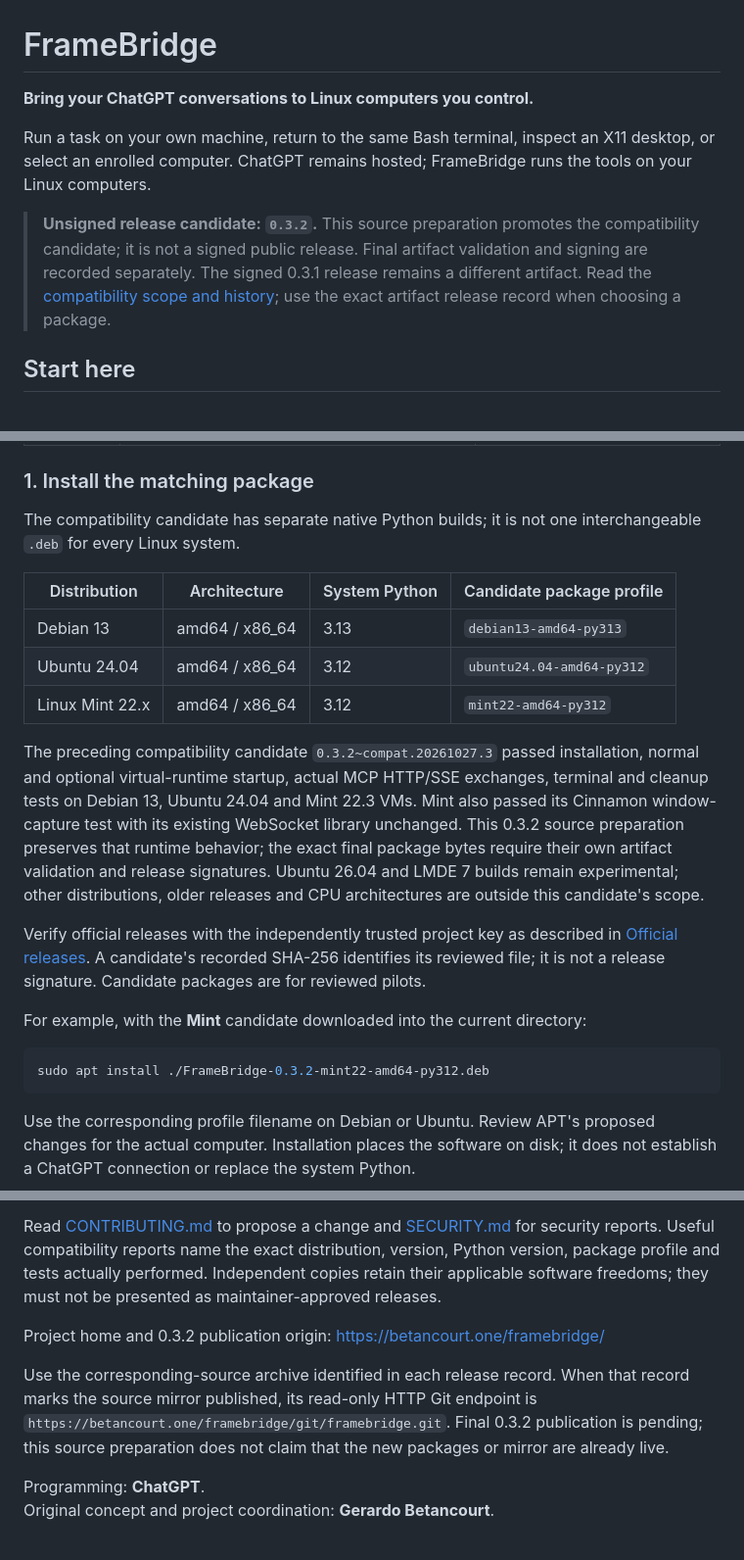
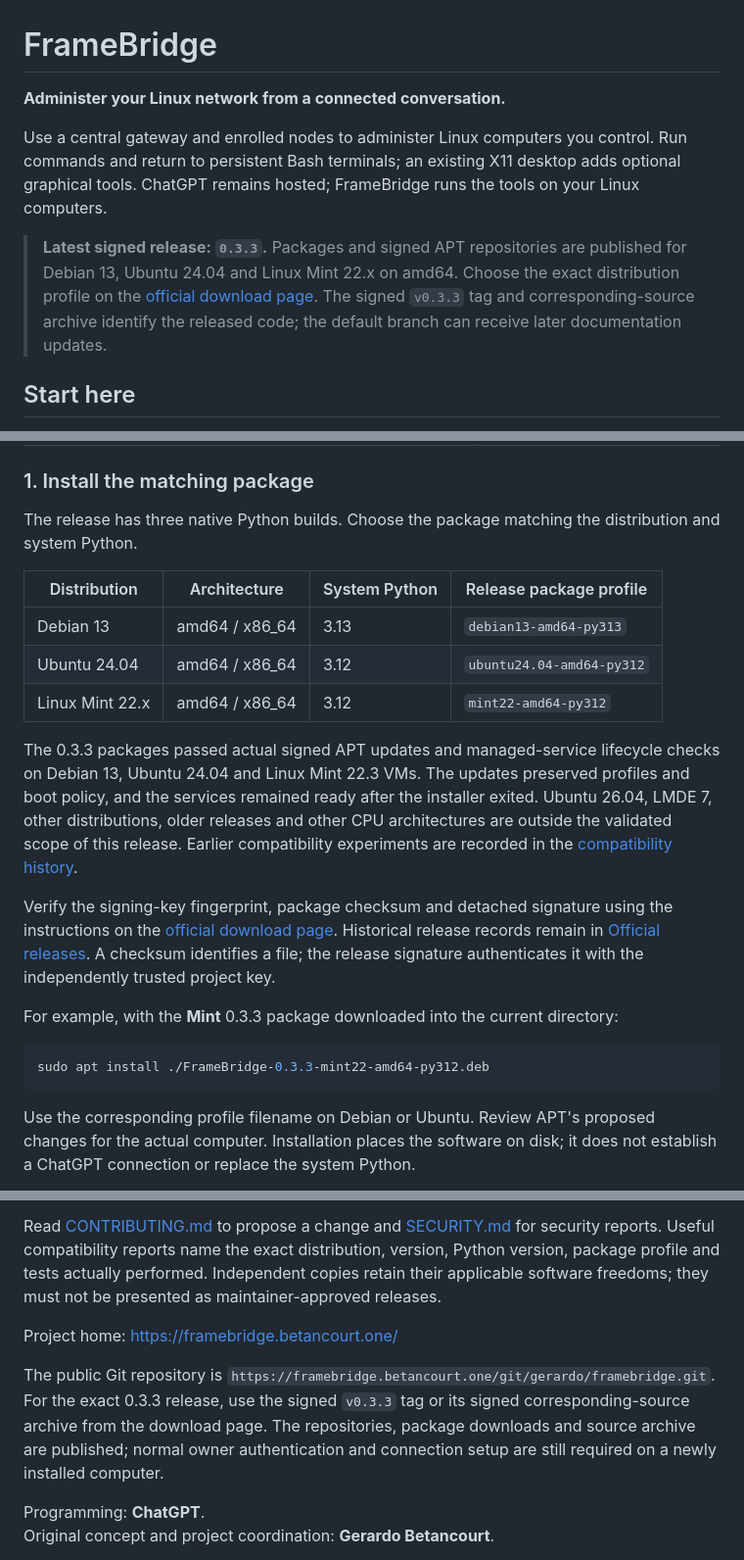
Before and after one commit to gerabh1128/framebridge, a Markdown page: README.md, 3 parts joined by grey strips. Shown at 98% size. Rendered like a GitHub page.

Commit message:
Document the published signed 0.3.3 release and canonical repository

```diff
--- a/README.md
+++ b/README.md
@@ -1,10 +1,10 @@
 # FrameBridge
 
-**Bring your ChatGPT conversations to Linux computers you control.**
+**Administer your Linux network from a connected conversation.**
 
-Run a task on your own machine, return to the same Bash terminal, inspect an X11 desktop, or select an enrolled computer. ChatGPT remains hosted; FrameBridge runs the tools on your Linux computers.
+Use a central gateway and enrolled nodes to administer Linux computers you control. Run commands and return to persistent Bash terminals; an existing X11 desktop adds optional graphical tools. ChatGPT remains hosted; FrameBridge runs the tools on your Linux computers.
 
-> **Unsigned release candidate: `0.3.2`.** This source preparation promotes the compatibility candidate; it is not a signed public release. Final artifact validation and signing are recorded separately. The signed 0.3.1 release remains a different artifact. Read the [compatibility scope and history](docs/LINUX-COMPATIBILITY-CANDIDATE.md); use the exact artifact release record when choosing a package.
+> **Latest signed release: `0.3.3`.** Packages and signed APT repositories are published for Debian 13, Ubuntu 24.04 and Linux Mint 22.x on amd64. Choose the exact distribution profile on the [official download page](https://framebridge.betancourt.one/download/). The signed `v0.3.3` tag and corresponding-source archive identify the released code; the default branch can receive later documentation updates.
 
 ## Start here
 
@@ -18,22 +18,22 @@ Start on the Linux computer you want to connect, with a person at its terminal o
 
 ### 1. Install the matching package
 
-The compatibility candidate has separate native Python builds; it is not one interchangeable `.deb` for every Linux system.
+The release has three native Python builds. Choose the package matching the distribution and system Python.
 
-| Distribution | Architecture | System Python | Candidate package profile |
+| Distribution | Architecture | System Python | Release package profile |
 | --- | --- | --- | --- |
 | Debian 13 | amd64 / x86_64 | 3.13 | `debian13-amd64-py313` |
 | Ubuntu 24.04 | amd64 / x86_64 | 3.12 | `ubuntu24.04-amd64-py312` |
 | Linux Mint 22.x | amd64 / x86_64 | 3.12 | `mint22-amd64-py312` |
 
-The preceding compatibility candidate `0.3.2~compat.20261027.3` passed installation, normal and optional virtual-runtime startup, actual MCP HTTP/SSE exchanges, terminal and cleanup tests on Debian 13, Ubuntu 24.04 and Mint 22.3 VMs. Mint also passed its Cinnamon window-capture test with its existing WebSocket library unchanged. This 0.3.2 source preparation preserves that runtime behavior; the exact final package bytes require their own artifact validation and release signatures. Ubuntu 26.04 and LMDE 7 builds remain experimental; other distributions, older releases and CPU architectures are outside this candidate's scope.
+The 0.3.3 packages passed actual signed APT updates and managed-service lifecycle checks on Debian 13, Ubuntu 24.04 and Linux Mint 22.3 VMs. The updates preserved profiles and boot policy, and the services remained ready after the installer exited. Ubuntu 26.04, LMDE 7, other distributions, older releases and other CPU architectures are outside the validated scope of this release. Earlier compatibility experiments are recorded in the [compatibility history](docs/LINUX-COMPATIBILITY-CANDIDATE.md).
 
-Verify official releases with the independently trusted project key as described in [Official releases](OFFICIAL-RELEASES.md). A candidate's recorded SHA-256 identifies its reviewed file; it is not a release signature. Candidate packages are for reviewed pilots.
+Verify the signing-key fingerprint, package checksum and detached signature using the instructions on the [official download page](https://framebridge.betancourt.one/download/). Historical release records remain in [Official releases](OFFICIAL-RELEASES.md). A checksum identifies a file; the release signature authenticates it with the independently trusted project key.
 
-For example, with the **Mint** candidate downloaded into the current directory:
+For example, with the **Mint** 0.3.3 package downloaded into the current directory:
 
 ~~~bash
-sudo apt install ./FrameBridge-0.3.2-mint22-amd64-py312.deb
+sudo apt install ./FrameBridge-0.3.3-mint22-amd64-py312.deb
 ~~~
 
 Use the corresponding profile filename on Debian or Ubuntu. Review APT's proposed changes for the actual computer. Installation places the software on disk; it does not establish a ChatGPT connection or replace the system Python.
@@ -106,9 +106,9 @@ Use `python3 source/packaging/build_expanded.py --help` for package build profil
 
 Read [CONTRIBUTING.md](CONTRIBUTING.md) to propose a change and [SECURITY.md](SECURITY.md) for security reports. Useful compatibility reports name the exact distribution, version, Python version, package profile and tests actually performed. Independent copies retain their applicable software freedoms; they must not be presented as maintainer-approved releases.
 
-Project home and 0.3.2 publication origin: https://betancourt.one/framebridge/
+Project home: https://framebridge.betancourt.one/
 
-Use the corresponding-source archive identified in each release record. When that record marks the source mirror published, its read-only HTTP Git endpoint is `https://betancourt.one/framebridge/git/framebridge.git`. Final 0.3.2 publication is pending; this source preparation does not claim that the new packages or mirror are already live.
+The public Git repository is `https://framebridge.betancourt.one/git/gerardo/framebridge.git`. For the exact 0.3.3 release, use the signed `v0.3.3` tag or its signed corresponding-source archive from the download page. The repositories, package downloads and source archive are published; normal owner authentication and connection setup are still required on a newly installed computer.
 
 Programming: **ChatGPT**.
 Original concept and project coordination: **Gerardo Betancourt**.
```
